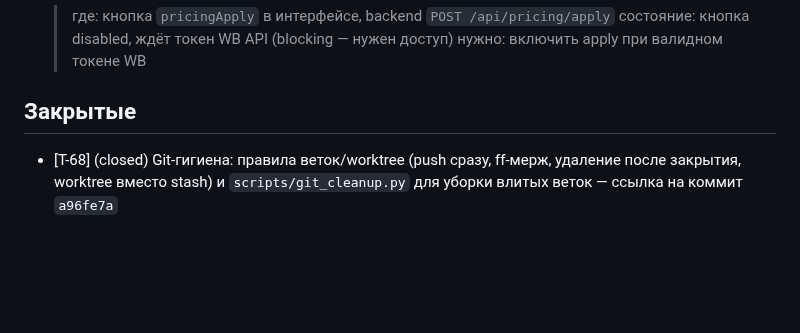
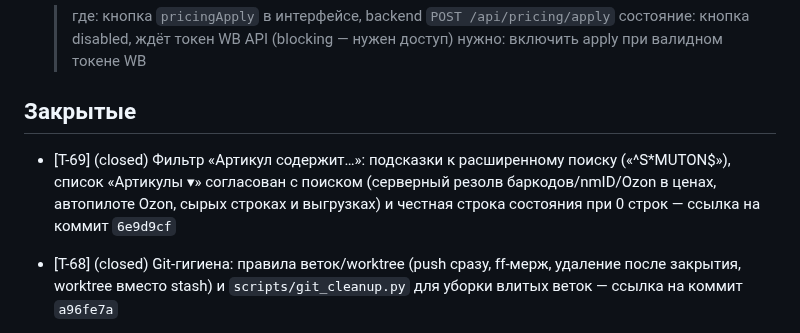
Before and after one commit to KonstantinPR/agent-market, a Markdown page: TICKETS.md, the part around the change. GitHub-like rendering; blank space fills up the shorter version.

Commit message:
chore(tickets): закрыть T-69 (список артикулов, подсказки, пустая строка)

```diff
--- a/TICKETS.md
+++ b/TICKETS.md
@@ -143,6 +143,8 @@ _(пусто)_
 
 ## Закрытые
 
+- [T-69] (closed) Фильтр «Артикул содержит…»: подсказки к расширенному поиску («^S*MUTON$»), список «Артикулы ▾» согласован с поиском (серверный резолв баркодов/nmID/Ozon в ценах, автопилоте Ozon, сырых строках и выгрузках) и честная строка состояния при 0 строк — ссылка на коммит `6e9d9cf`
+
 - [T-68] (closed) Git-гигиена: правила веток/worktree (push сразу, ff-мерж, удаление после закрытия, worktree вместо stash) и `scripts/git_cleanup.py` для уборки влитых веток — ссылка на коммит `a96fe7a`
 
 - [T-67] (closed) Фильтр «Артикул содержит…»: якоря «^»/«$» — привязка к началу и концу во всех фильтрах и выгрузках — ссылка на коммит `9b9fdfa`
```
